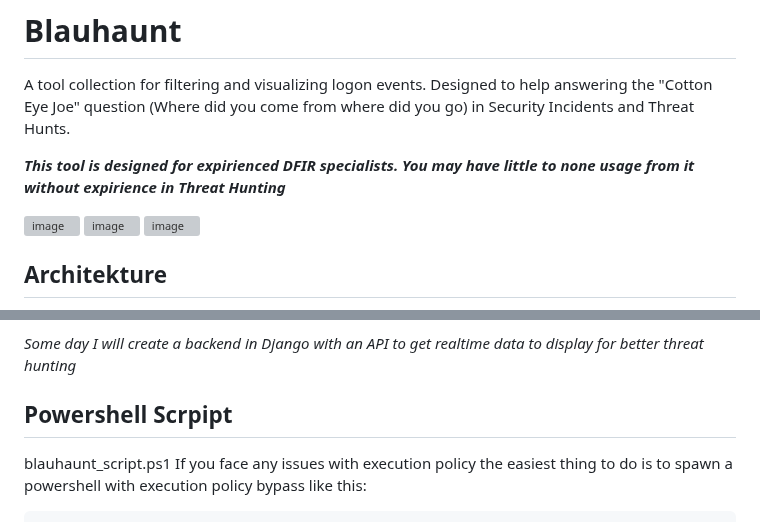
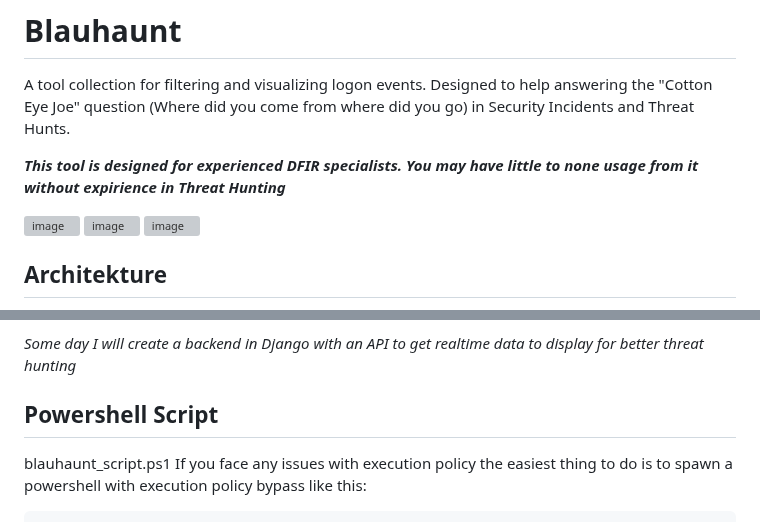
Before and after one commit to cgosec/Blauhaunt, a Markdown page: README.md, 2 parts joined by grey strips. GitHub-like rendering; grey boxes are pictures that could not be loaded.

```diff
--- a/README.md
+++ b/README.md
@@ -1,7 +1,7 @@
 # Blauhaunt
 A tool collection for filtering and visualizing logon events. Designed to help answering the "Cotton Eye Joe" question  (Where did you come from where did you go) in Security Incidents and Threat Hunts.
 
-***This tool is designed for expirienced DFIR specialists. You may have little to none usage from it without expirience in Threat Hunting***
+***This tool is designed for experienced DFIR specialists. You may have little to none usage from it without expirience in Threat Hunting***
 
 ![image](https://github.com/cgosec/Blauhaunt/assets/147876916/15c59e4a-1827-4c6e-ad06-af1813966d0c)
 ![image](https://github.com/cgosec/Blauhaunt/assets/147876916/a262a8f1-b6e2-418a-aa0b-c85ad7e20168)
@@ -17,7 +17,7 @@ if you are using linux likely you have the type python3 instead of python - but
 
 *Some day I will create a backend in Django with an API to get realtime data to display for better threat hunting*
 
-## Powershell Scrpipt
+## Powershell Script
 blauhaunt_script.ps1
 If you face any issues with execution policy the easiest thing to do is to spawn a powershell with execution policy bypass like this:
 
```
